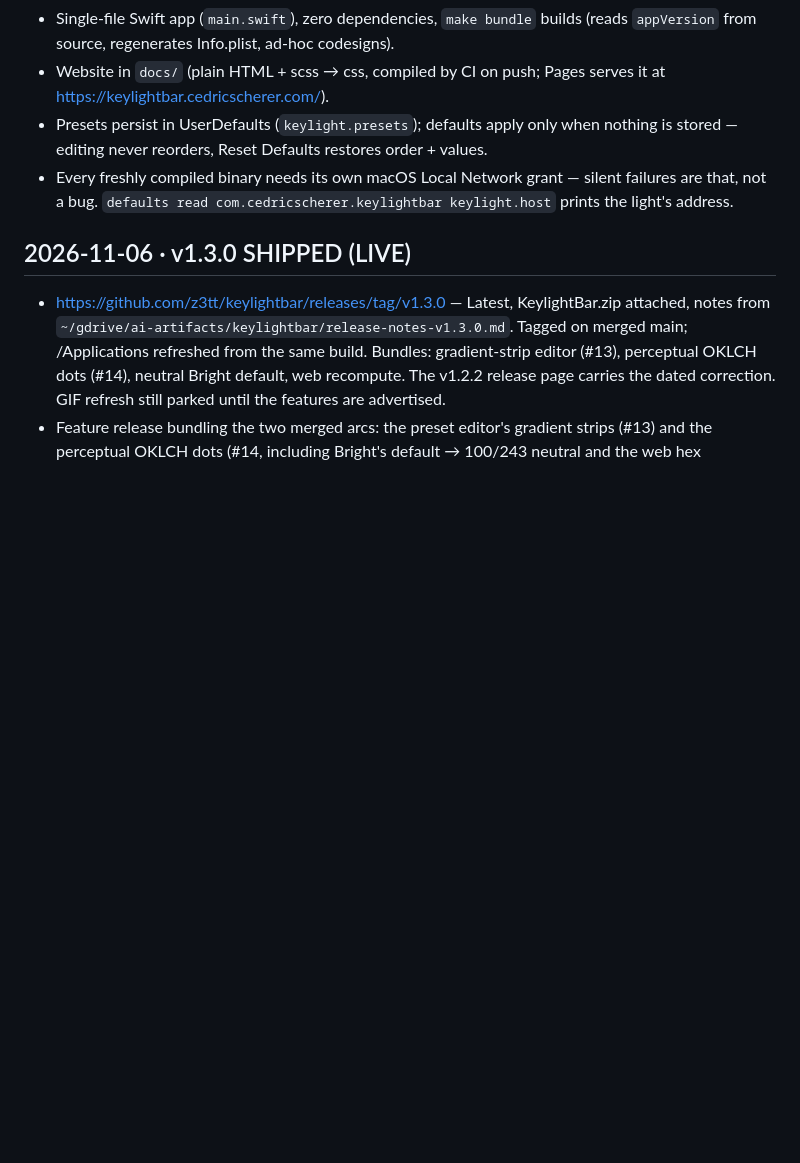
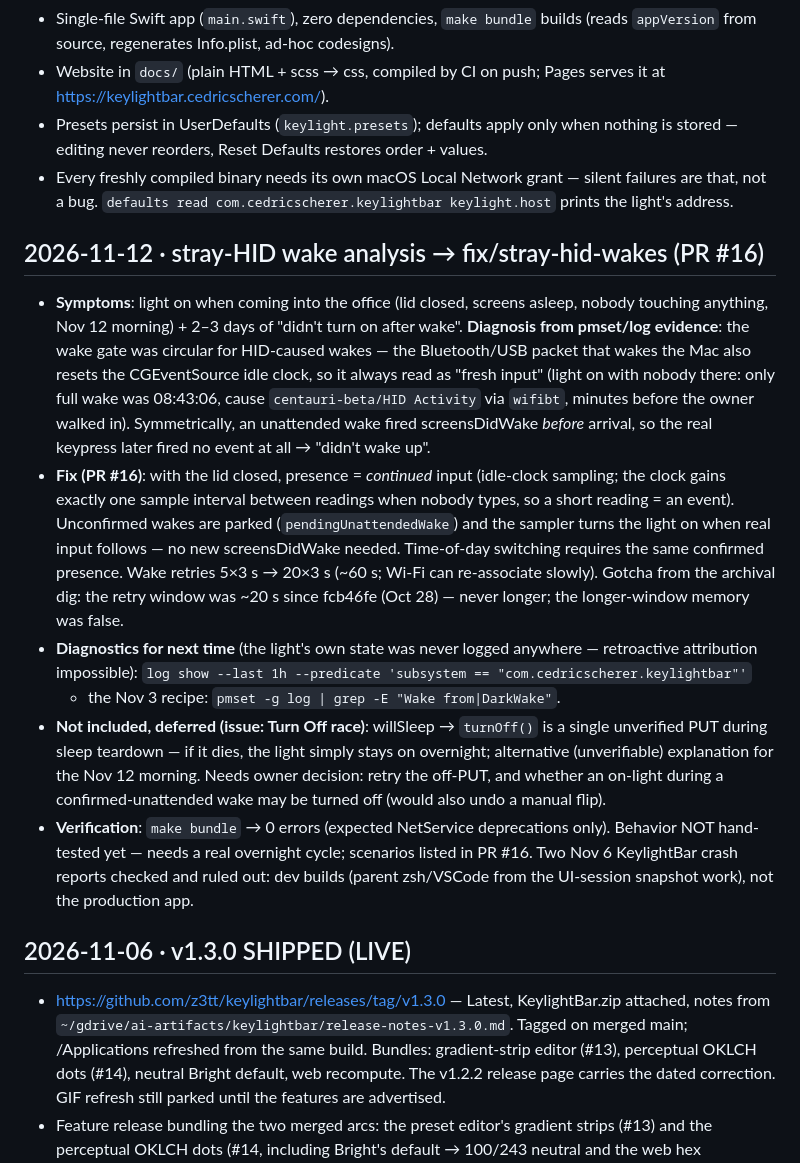
Before and after one commit to z3tt/keylightbar, a Markdown page: docs/NOTES.md, the part around the change. Rendered like a GitHub page; blank space fills up the shorter version.

Commit message:
Add NOTES entry for the stray-HID wake investigation
Generated by Mistral Vibe.
Co-Authored-By: Mistral Vibe <vibe@mistral.ai>

```diff
--- a/docs/NOTES.md
+++ b/docs/NOTES.md
@@ -13,6 +13,42 @@ entry (see AGENTS.md). Releases: https://github.com/z3tt/keylightbar/releases
   order + values.
 - Every freshly compiled binary needs its own macOS Local Network grant —
   silent failures are that, not a bug. `defaults read com.cedricscherer.keylightbar keylight.host` prints the light's address.
+
+## 2026-11-12 · stray-HID wake analysis → fix/stray-hid-wakes (PR #16)
+- **Symptoms**: light on when coming into the office (lid closed, screens
+  asleep, nobody touching anything, Nov 12 morning) + 2–3 days of "didn't
+  turn on after wake". **Diagnosis from pmset/log evidence**: the wake
+  gate was circular for HID-caused wakes — the Bluetooth/USB packet that
+  wakes the Mac also resets the CGEventSource idle clock, so it always
+  read as "fresh input" (light on with nobody there: only full wake was
+  08:43:06, cause `centauri-beta/HID Activity` via `wifibt`, minutes
+  before the owner walked in). Symmetrically, an unattended wake fired
+  screensDidWake *before* arrival, so the real keypress later fired no
+  event at all → "didn't wake up".
+- **Fix (PR #16)**: with the lid closed, presence = *continued* input
+  (idle-clock sampling; the clock gains exactly one sample interval
+  between readings when nobody types, so a short reading = an event).
+  Unconfirmed wakes are parked (`pendingUnattendedWake`) and the sampler
+  turns the light on when real input follows — no new screensDidWake
+  needed. Time-of-day switching requires the same confirmed presence.
+  Wake retries 5×3 s → 20×3 s (~60 s; Wi-Fi can re-associate slowly).
+  Gotcha from the archival dig: the retry window was ~20 s since fcb46fe
+  (Oct 28) — never longer; the longer-window memory was false.
+- **Diagnostics for next time** (the light's own state was never logged
+  anywhere — retroactive attribution impossible):
+  `log show --last 1h --predicate 'subsystem == "com.cedricscherer.keylightbar"'`
+  + the Nov 3 recipe: `pmset -g log | grep -E "Wake from|DarkWake"`.
+- **Not included, deferred (issue: Turn Off race)**: willSleep → `turnOff()`
+  is a single unverified PUT during sleep teardown — if it dies, the
+  light simply stays on overnight; alternative (unverifiable) explanation
+  for the Nov 12 morning. Needs owner decision: retry the off-PUT, and
+  whether an on-light during a confirmed-unattended wake may be turned
+  off (would also undo a manual flip).
+- **Verification**: `make bundle` → 0 errors (expected NetService
+  deprecations only). Behavior NOT hand-tested yet — needs a real
+  overnight cycle; scenarios listed in PR #16. Two Nov 6 KeylightBar
+  crash reports checked and ruled out: dev builds (parent zsh/VSCode
+  from the UI-session snapshot work), not the production app.
 
 ## 2026-11-06 · v1.3.0 SHIPPED (LIVE)
 - https://github.com/z3tt/keylightbar/releases/tag/v1.3.0 — Latest,
```
